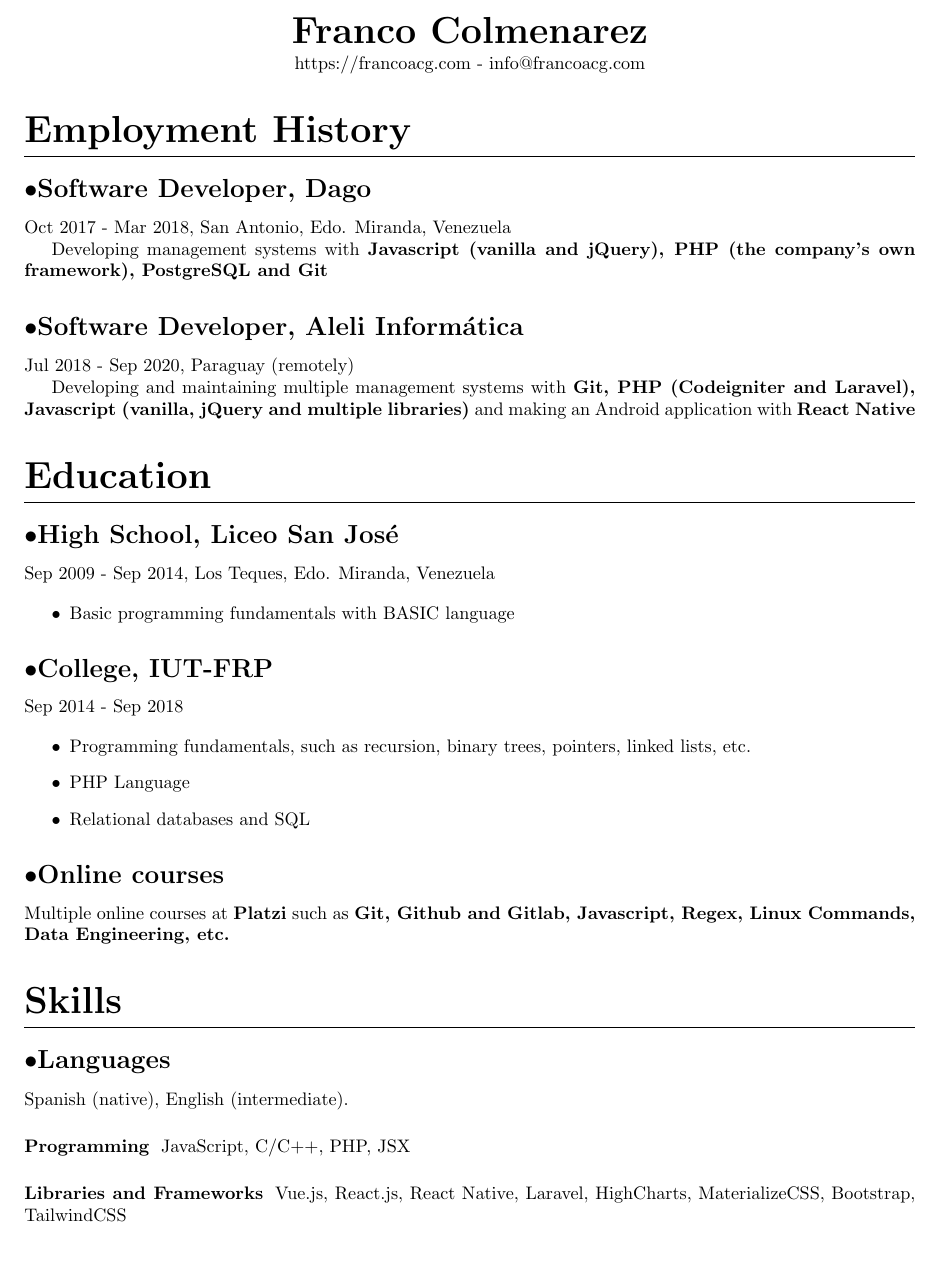
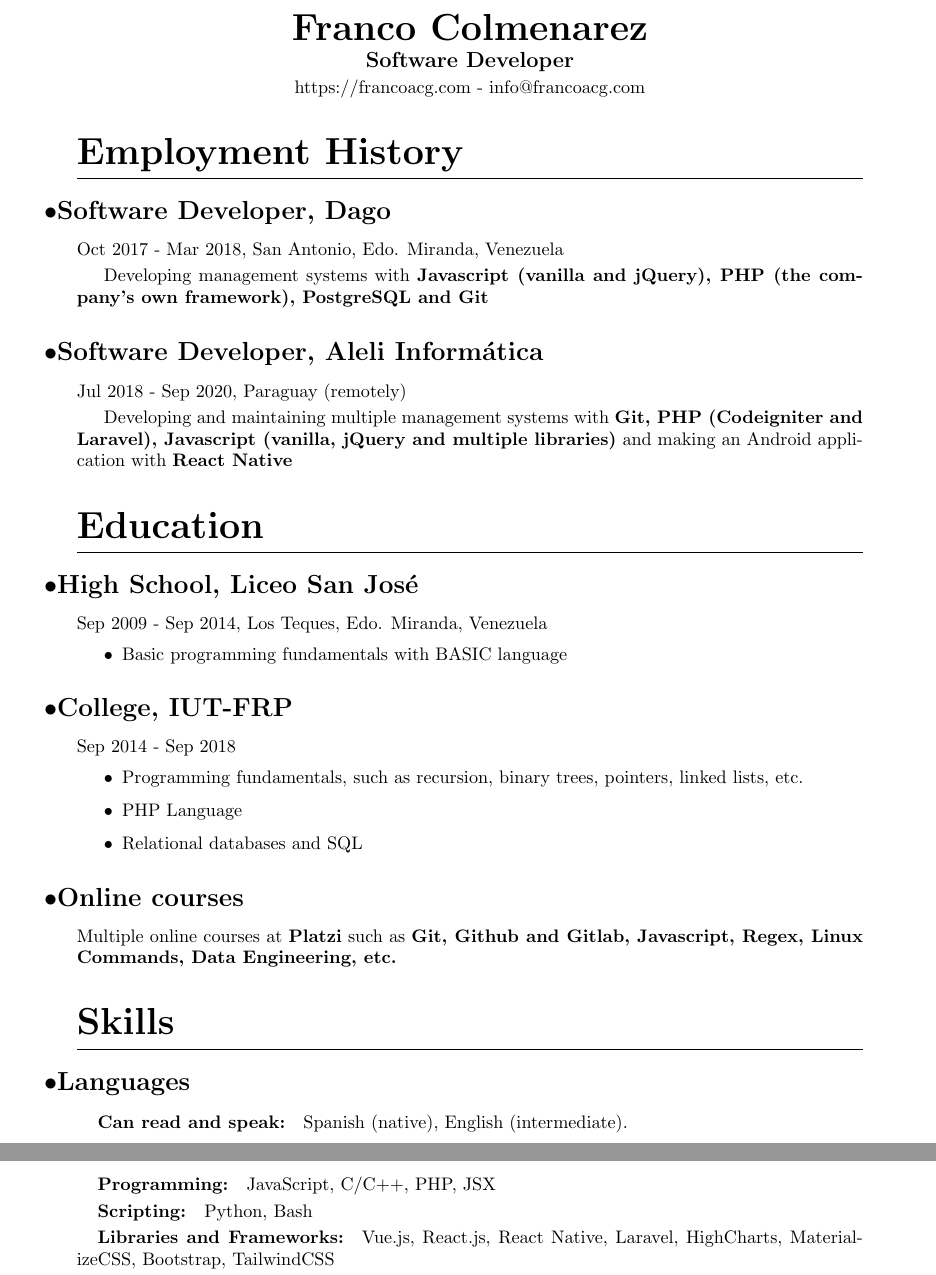
Before and after one commit to FranLMSP/resume, a LaTeX CV (resume.tex): part of page 1 of 2 before the commit and two parts of pages 1 and 2 of 2 after it, the two joined at a grey line, cut so that both start at the same text, the shorter picture padded with empty space. Compiled offline with pdfLaTeX.

Commit message:
More stylings

```diff
--- a/resume.tex
+++ b/resume.tex
@@ -2,17 +2,17 @@
 
 \usepackage{titlesec}
 \usepackage{titling}
-\usepackage[margin=.85in]{geometry}
+\usepackage[margin=1.25in]{geometry}
 
 \titleformat{\section}
-{\huge\bfseries}
+{\huge}
 {}
 {0em}
-{}[\titlerule]
+{\bfseries}[\titlerule]
 
 \titleformat{\subsection}
 {\bfseries\Large}
-{$\bullet$}
+{\hspace{-.25in}$\bullet$}
 {0em}
 {}
 
@@ -20,12 +20,18 @@
 {\bfseries}
 {}
 {0em}
-{}
+{}[:]
 
+\titlespacing{\subsubsection}
+{1em}{.25em}{1em}
 
 \renewcommand{\maketitle}{
 \begin{center}
 {\huge\bfseries\theauthor}
+
+\vspace{.25em}
+
+{\large\bfseries Software Developer}
 
 \vspace{.25em}
 
@@ -48,11 +54,15 @@ https://francoacg.com - info@francoacg.com
 
 Oct 2017 - Mar 2018, San Antonio, Edo. Miranda, Venezuela
 
+\vspace{.25em}
+
 Developing management systems with \textbf{Javascript (vanilla and jQuery), PHP (the company's own framework), PostgreSQL and Git}
 
 \subsection{Software Developer, Aleli Inform\'atica}
 
 Jul 2018 - Sep 2020, Paraguay (remotely)
+
+\vspace{.25em}
 
 Developing and maintaining multiple management systems with
 \textbf{Git, PHP (Codeigniter and Laravel), Javascript (vanilla, jQuery and multiple libraries)}
@@ -86,11 +96,17 @@ Multiple online courses at \textbf{Platzi} such as \textbf{Git, Github and Gitla
 
 \subsection{Languages}
 
+\subsubsection{Can read and speak}
+
 Spanish (native), English (intermediate).
 
 \subsubsection{Programming}
 
 JavaScript, C/C++, PHP, JSX
+
+\subsubsection{Scripting}
+
+Python, Bash
 
 \subsubsection{Libraries and Frameworks}
 
```
